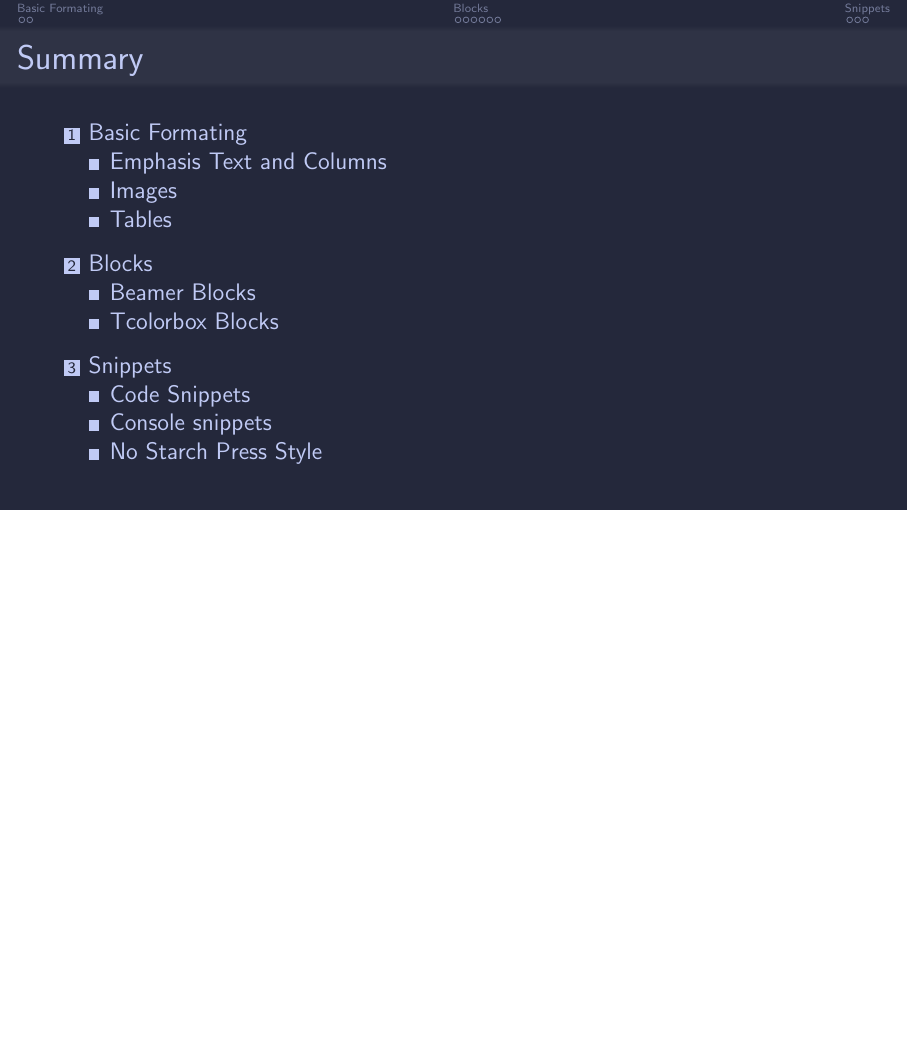
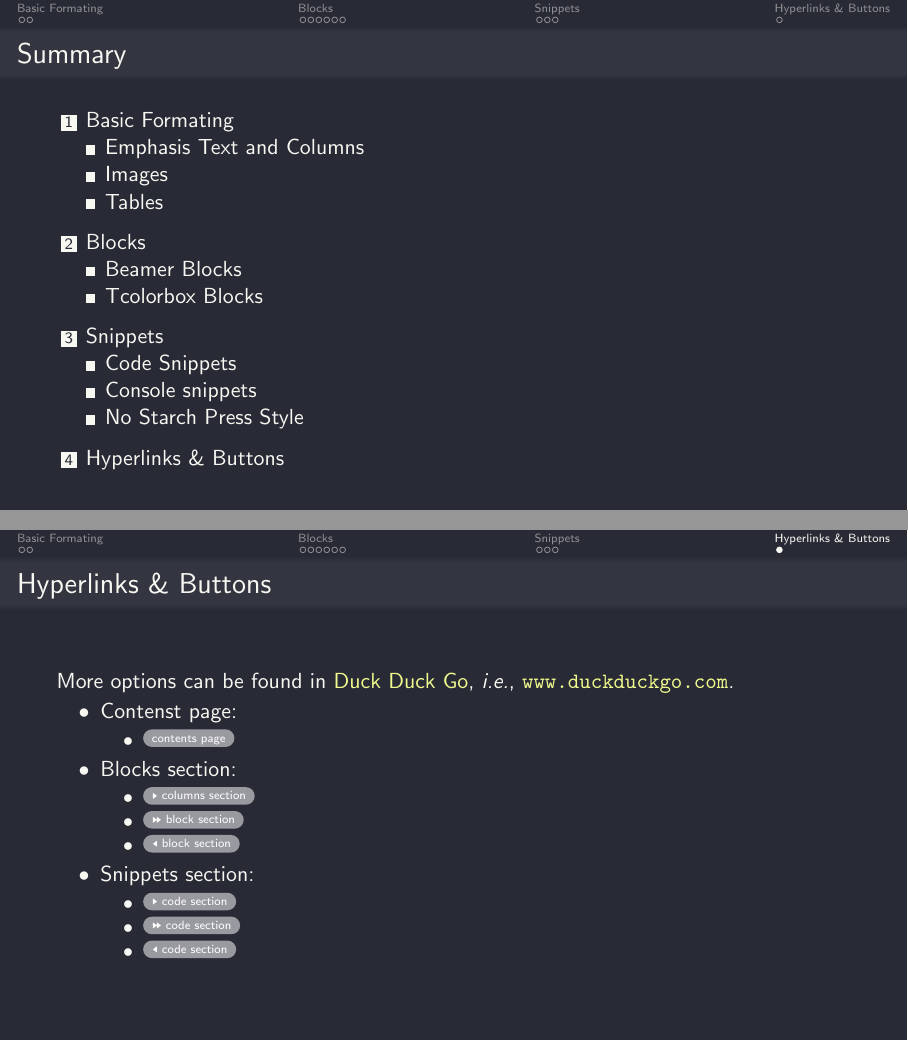
Before and after one commit to compiledge/DarkBeamer, LaTeX slides (slide.tex, which reads darkbeamer.cls): page 2 of 13 before the commit and pages 2 and 14 of 14 after it, the two joined at a grey line, the shorter picture padded with empty space. Compiled offline with pdfLaTeX.

Commit message:
feat: Add custom link opts and button examples
Hyperlinks options customized by hyperref setup.

An example of beamer buttons was added on the slide file.

```diff
--- a/darkbeamer.cls
+++ b/darkbeamer.cls
@@ -436,3 +436,13 @@
 	coltext=foreground,
 	title= \faGitlab \hspace{0.15cm} #1
 }
+
+% ----------------------------------------------
+% 					Hyperlynks & Buttons
+% ----------------------------------------------
+\hypersetup{
+    colorlinks=true,
+    linkcolor=foreground,
+	 filecolor=url,
+    urlcolor=url,
+}
--- a/slide.tex
+++ b/slide.tex
@@ -2,8 +2,8 @@
 % \documentclass[aspectratio=169,tokyonightday,Frankfurt,12pt]{darkbeamer}
 % \documentclass[aspectratio=169,solarizeddark,Frankfurt,12pt]{darkbeamer}
 % \documentclass[aspectratio=169,solarizedlight,Frankfurt,12pt]{darkbeamer}
-\documentclass[aspectratio=169,tokyonight-storm,Frankfurt,12pt]{darkbeamer}
-% \documentclass[aspectratio=169,dracula,Frankfurt, 90pt]{darkbeamer}
+% \documentclass[aspectratio=169,tokyonight-storm,Frankfurt,12pt]{darkbeamer}
+\documentclass[aspectratio=169,dracula,Frankfurt, 90pt]{darkbeamer}
 % \documentclass[aspectratio=169,gruvbox-light,Frankfurt, 90pt]{darkbeamer}
 
 
@@ -19,6 +19,7 @@
 \end{frame}
 
 \begin{frame}{Summary}
+	\label{contents}
 	\tableofcontents
 \end{frame}
 
@@ -206,4 +204,23 @@ int main(){
 The \lnnum{6} item should be the last instruction!
 \end{frame}
 
+\section{Hyperlinks \& Buttons}
+
+\begin{frame}{Hyperlinks \& Buttons}
+	More options can be found in \href{www.duckduckgo.com}{Duck Duck Go}, {\it i.e.}, \url{www.duckduckgo.com}.
+\begin{outline}
+	\1 Contenst page:
+		\2 \hyperlink{contents}{\beamerbutton{contents page}}
+	\1 Blocks section:
+		\2 \hyperlink{blocks}{\beamergotobutton{columns section}}
+		\2 \hyperlink{blocks}{\beamerskipbutton{block section}}
+		\2 \hyperlink{blocks}{\beamerreturnbutton{block section}}
+	\1 Snippets section:
+		\2 \hyperlink{snippets}{\beamergotobutton{code section}}
+		\2 \hyperlink{snippets}{\beamerskipbutton{code section}}
+		\2 \hyperlink{snippets}{\beamerreturnbutton{code section}}
+\end{outline}
+
+\end{frame}
+
 \end{document}
```
Also changed, not shown: slide.tex (5 more changed lines).
